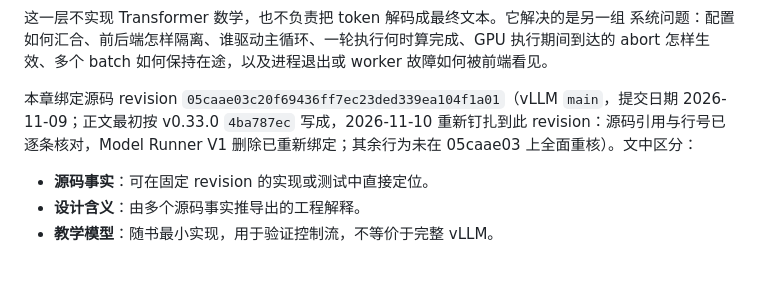
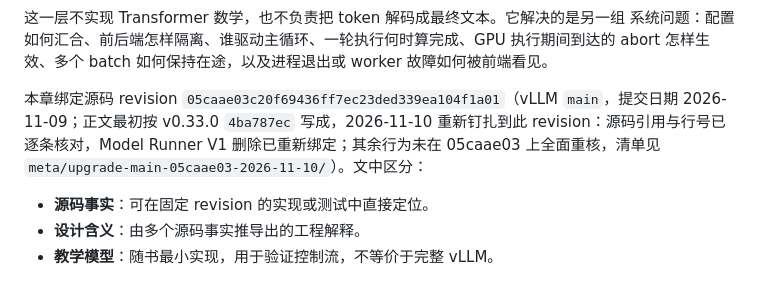
Before and after one commit to cluster1900/vllm_reader, a Markdown page: book/03-engine-core/README.md, the part around the change. Rendered like a GitHub page.

Commit message:
docs(ch03): restore standard chapter-header re-pin note for B9

```diff
--- a/book/03-engine-core/README.md
+++ b/book/03-engine-core/README.md
@@ -36,7 +36,7 @@ LLMEngine / AsyncLLM
 执行期间到达的 abort 怎样生效、多个 batch 如何保持在途，以及进程退出或 worker
 故障如何被前端看见。
 
-本章绑定源码 revision `05caae03c20f69436ff7ec23ded339ea104f1a01`（vLLM `main`，提交日期 2026-11-09；正文最初按 v0.33.0 `4ba787ec` 写成，2026-11-10 重新钉扎到此 revision：源码引用与行号已逐条核对，Model Runner V1 删除已重新绑定；其余行为未在 05caae03 上全面重核）。文中区分：
+本章绑定源码 revision `05caae03c20f69436ff7ec23ded339ea104f1a01`（vLLM `main`，提交日期 2026-11-09；正文最初按 v0.33.0 `4ba787ec` 写成，2026-11-10 重新钉扎到此 revision：源码引用与行号已逐条核对，Model Runner V1 删除已重新绑定；其余行为未在 05caae03 上全面重核，清单见 `meta/upgrade-main-05caae03-2026-11-10/`）。文中区分：
 
 - **源码事实**：可在固定 revision 的实现或测试中直接定位。
 - **设计含义**：由多个源码事实推导出的工程解释。
```
